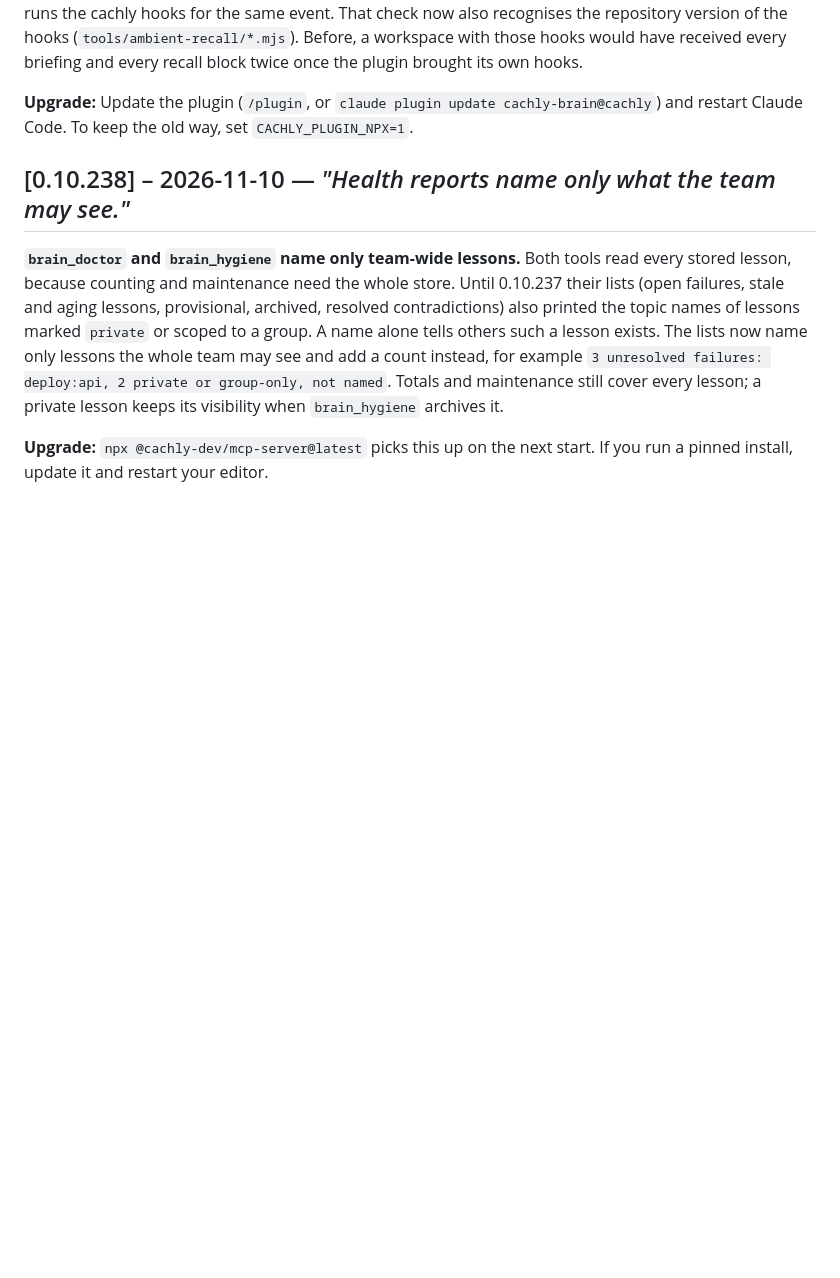
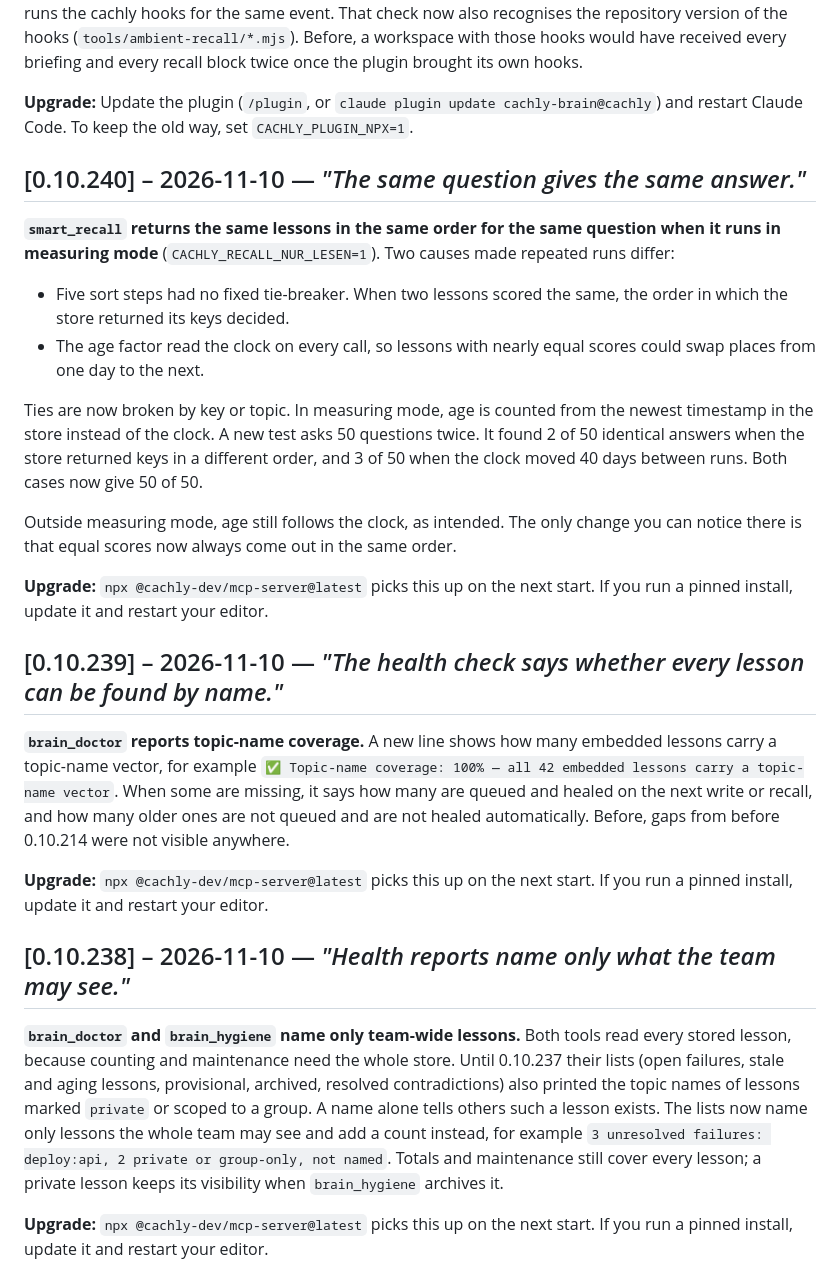
Before and after one commit to cachly-dev/cachly-mcp, a Markdown page: CHANGELOG.md, the part around the change. Rendered like a GitHub page; blank space fills up the shorter version.

Commit message:
mirror: sync sdk/mcp @ 0.10.241 from monorepo

```diff
--- a/CHANGELOG.md
+++ b/CHANGELOG.md
@@ -32,6 +32,40 @@ twice once the plugin brought its own hooks.
 
 **Upgrade:** Update the plugin (`/plugin`, or `claude plugin update cachly-brain@cachly`)
 and restart Claude Code. To keep the old way, set `CACHLY_PLUGIN_NPX=1`.
+
+## [0.10.240] – 2026-11-10 — *"The same question gives the same answer."*
+
+**`smart_recall` returns the same lessons in the same order for the same question when it
+runs in measuring mode** (`CACHLY_RECALL_NUR_LESEN=1`). Two causes made repeated runs
+differ:
+
+- Five sort steps had no fixed tie-breaker. When two lessons scored the same, the order in
+  which the store returned its keys decided.
+- The age factor read the clock on every call, so lessons with nearly equal scores could
+  swap places from one day to the next.
+
+Ties are now broken by key or topic. In measuring mode, age is counted from the newest
+timestamp in the store instead of the clock. A new test asks 50 questions twice. It found
+2 of 50 identical answers when the store returned keys in a different order, and 3 of 50
+when the clock moved 40 days between runs. Both cases now give 50 of 50.
+
+Outside measuring mode, age still follows the clock, as intended. The only change you can
+notice there is that equal scores now always come out in the same order.
+
+**Upgrade:** `npx @cachly-dev/mcp-server@latest` picks this up on the next start. If
+you run a pinned install, update it and restart your editor.
+
+## [0.10.239] – 2026-11-10 — *"The health check says whether every lesson can be found by name."*
+
+**`brain_doctor` reports topic-name coverage.** A new line shows how many embedded lessons
+carry a topic-name vector, for example
+`✅ Topic-name coverage: 100% — all 42 embedded lessons carry a topic-name vector`. When
+some are missing, it says how many are queued and healed on the next write or recall,
+and how many older ones are not queued and are not healed automatically. Before, gaps from
+before 0.10.214 were not visible anywhere.
+
+**Upgrade:** `npx @cachly-dev/mcp-server@latest` picks this up on the next start. If
+you run a pinned install, update it and restart your editor.
 
 ## [0.10.238] – 2026-11-10 — *"Health reports name only what the team may see."*
 
```
